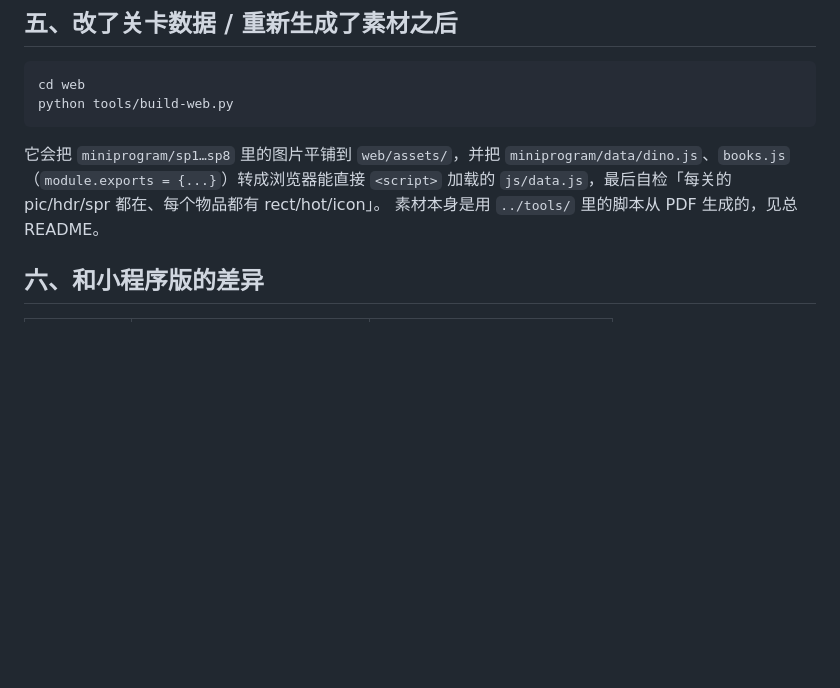
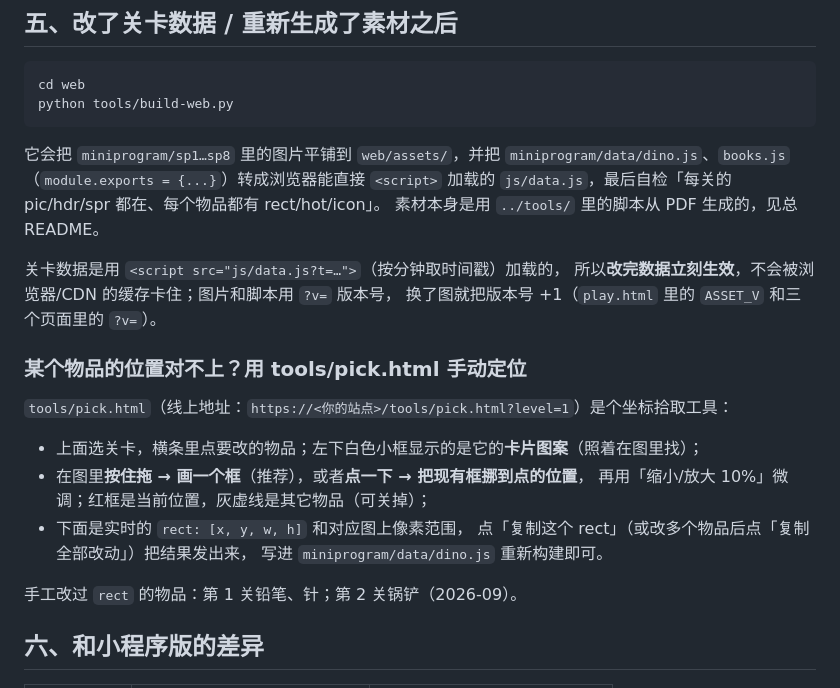
Before and after one commit to 488998743/zzmmcc, a Markdown page: README.md, the part around the change. Drawn GitHub-style; blank space fills up the shorter version.

```diff
--- a/README.md
+++ b/README.md
@@ -94,6 +94,23 @@ python tools/build-web.py
 `<script>` 加载的 `js/data.js`，最后自检「每关的 pic/hdr/spr 都在、每个物品都有 rect/hot/icon」。
 素材本身是用 `../tools/` 里的脚本从 PDF 生成的，见总 README。
 
+关卡数据是用 `<script src="js/data.js?t=…">`（按分钟取时间戳）加载的，
+所以**改完数据立刻生效**，不会被浏览器/CDN 的缓存卡住；图片和脚本用 `?v=` 版本号，
+换了图就把版本号 +1（`play.html` 里的 `ASSET_V` 和三个页面里的 `?v=`）。
+
+### 某个物品的位置对不上？用 tools/pick.html 手动定位
+
+`tools/pick.html`（线上地址：`https://<你的站点>/tools/pick.html?level=1`）是个坐标拾取工具：
+
+* 上面选关卡，横条里点要改的物品；左下白色小框显示的是它的**卡片图案**（照着在图里找）；
+* 在图里**按住拖 → 画一个框**（推荐），或者**点一下 → 把现有框挪到点的位置**，
+  再用「缩小/放大 10%」微调；红框是当前位置，灰虚线是其它物品（可关掉）；
+* 下面是实时的 `rect: [x, y, w, h]` 和对应图上像素范围，
+  点「复制这个 rect」（或改多个物品后点「复制全部改动」）把结果发出来，
+  写进 `miniprogram/data/dino.js` 重新构建即可。
+
+手工改过 `rect` 的物品：第 1 关铅笔、针；第 2 关锅铲（2026-09）。
+
 ## 六、和小程序版的差异
 
 | | 小程序 | 网页 |
```
